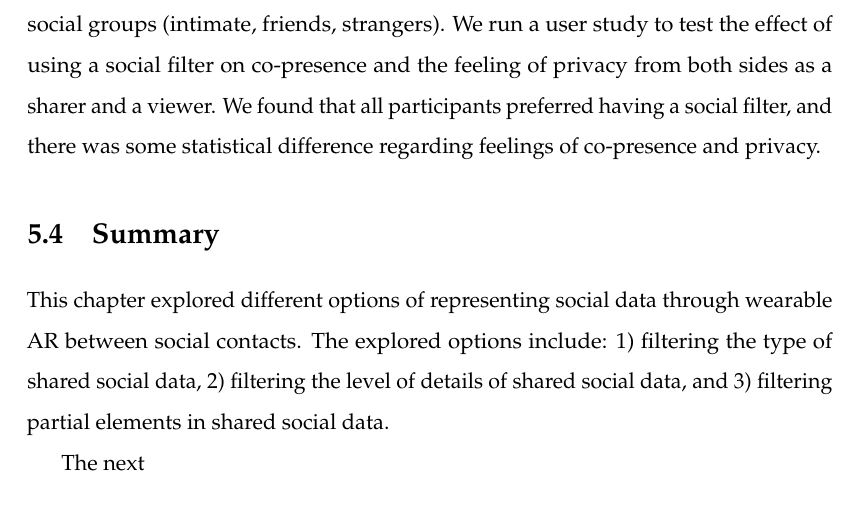
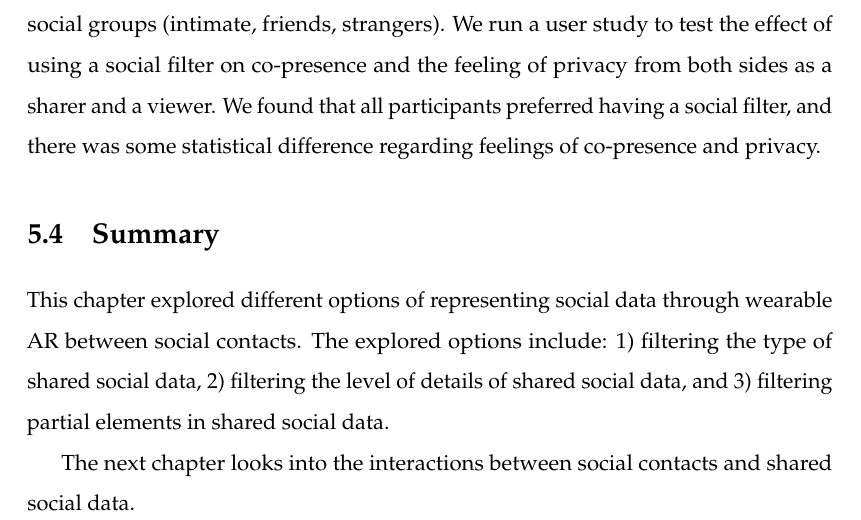
Before and after one commit to an83/Alaeddin-s-Thesis, a LaTeX thesis (main.tex, which reads Chapters/59-summary.tex): part of page 106 of 137, cut so that both start at the same text. Compiled offline with pdfLaTeX.

Commit message:
Update on Overleaf.

```diff
--- a/Chapters/59-summary.tex
+++ b/Chapters/59-summary.tex
@@ -2,4 +2,4 @@
 
 This chapter explored different options of representing social data through wearable AR between social contacts. The explored options include: 1) filtering the type of shared social data, 2) filtering the level of details of shared social data, and 3) filtering partial elements in shared social data.
 
-The next
+The next chapter looks into the interactions between social contacts and shared social data.
```
Also changed, not shown: images/mgia17/analysis-images-01.eps.
